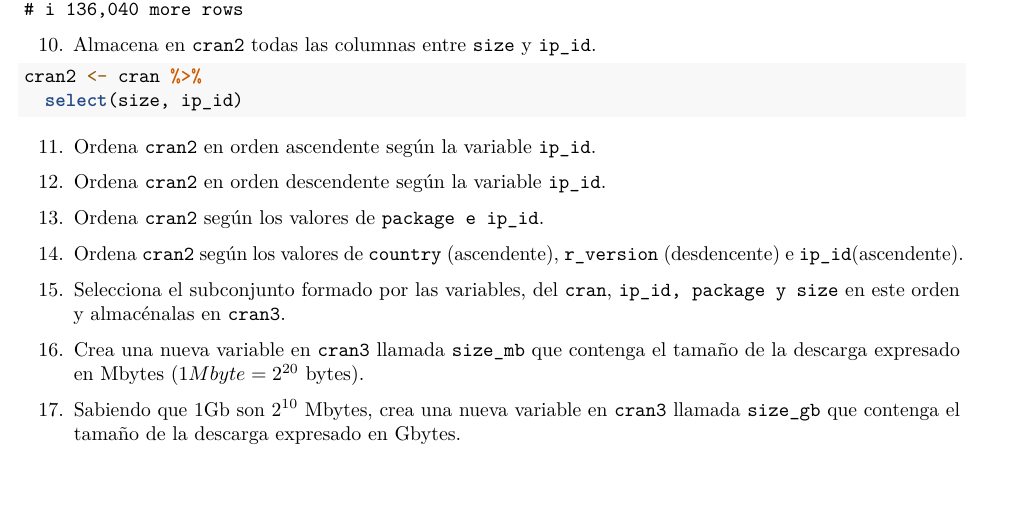
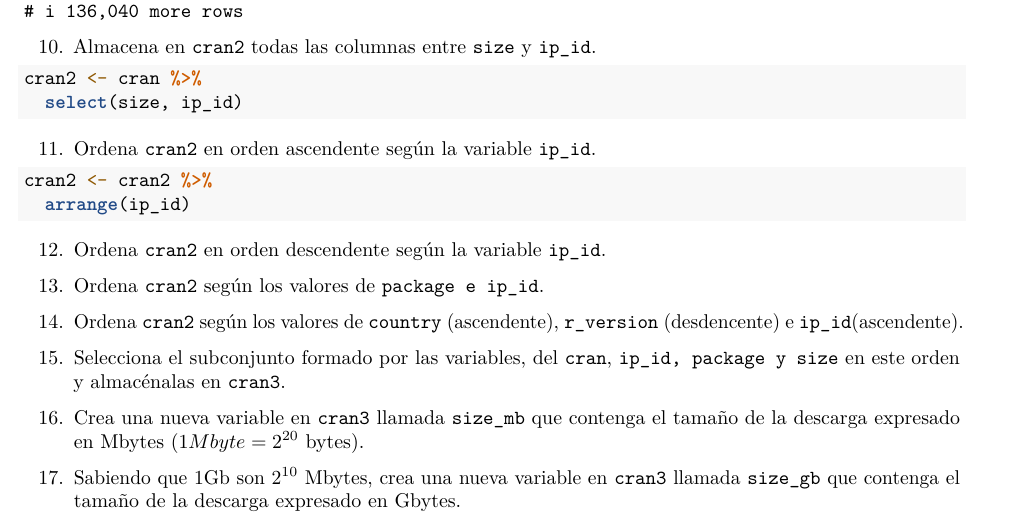
Before and after one commit to paquepey/RaceTema4, an R Markdown document (CarreraTydiverse_Alumno.Rmd): part of page 6 of 10, cut so that both start at the same text, the shorter picture padded with empty space. Rendered offline with R 4.5, knitr and Pandoc, then LaTeX, with nearby package versions.

Commit message:
ejercicio 11

````diff
--- a/CarreraTydiverse_Alumno.Rmd
+++ b/CarreraTydiverse_Alumno.Rmd
@@ -193,6 +193,8 @@ cran2 <- cran %>%
 ```
 11. Ordena `cran2` en orden ascendente según la variable `ip_id`.
 ```{r}
+cran2 <- cran2 %>%
+  arrange(ip_id)
 
 ```
 12. Ordena `cran2` en orden descendente según la variable `ip_id`.
````
